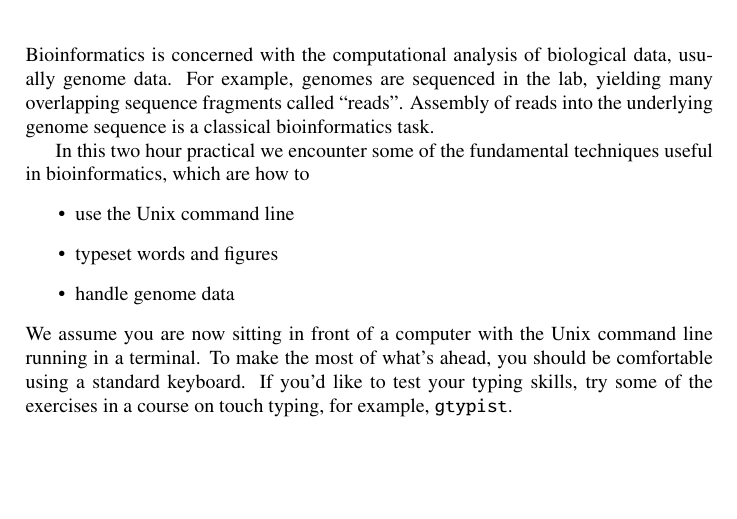
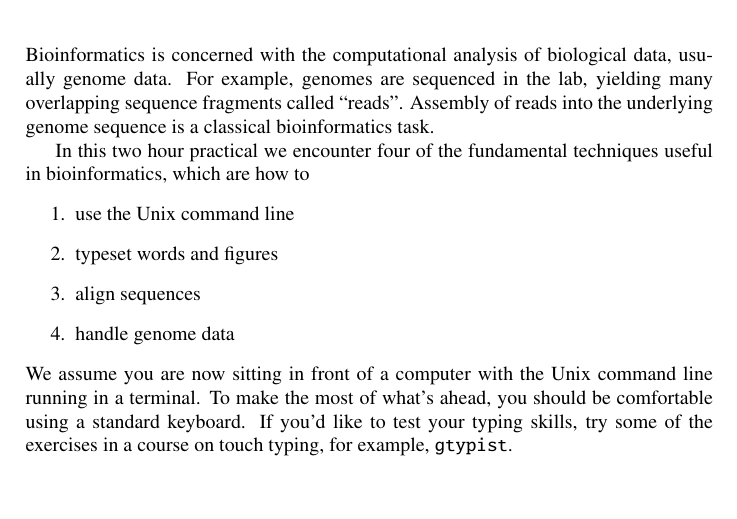
Before and after one commit to EvolBioInf/funBi, a LaTeX document (doc/funBi.tex, which reads doc/intro.tex): part of page 3 of 8, cut so that both start at the same text. Compiled offline with LaTeX, dvips and Ghostscript; a LaTeX package or settings file that is missing is left out.

Commit message:
A few small edits across the doc

```diff
--- a/doc/intro.tex
+++ b/doc/intro.tex
@@ -4,13 +4,14 @@ sequenced in the lab, yielding many overlapping sequence fragments
 called ``reads''. Assembly of reads into the underlying genome
 sequence is a classical bioinformatics task.
 
-In this two hour practical we encounter some of the fundamental
+In this two hour practical we encounter four of the fundamental
 techniques useful in bioinformatics, which are how to
-\begin{itemize}
+\begin{enumerate}
 \item use the Unix command line
 \item typeset words and figures
+\item align sequences
 \item handle genome data
-\end{itemize}
+\end{enumerate}
 We assume you are now sitting in front of a computer with the Unix
 command line running in a terminal. To make the most of what's ahead,
 you should be comfortable using a standard keyboard. If you'd like to
```
Also changed, not shown: 4 other files.
